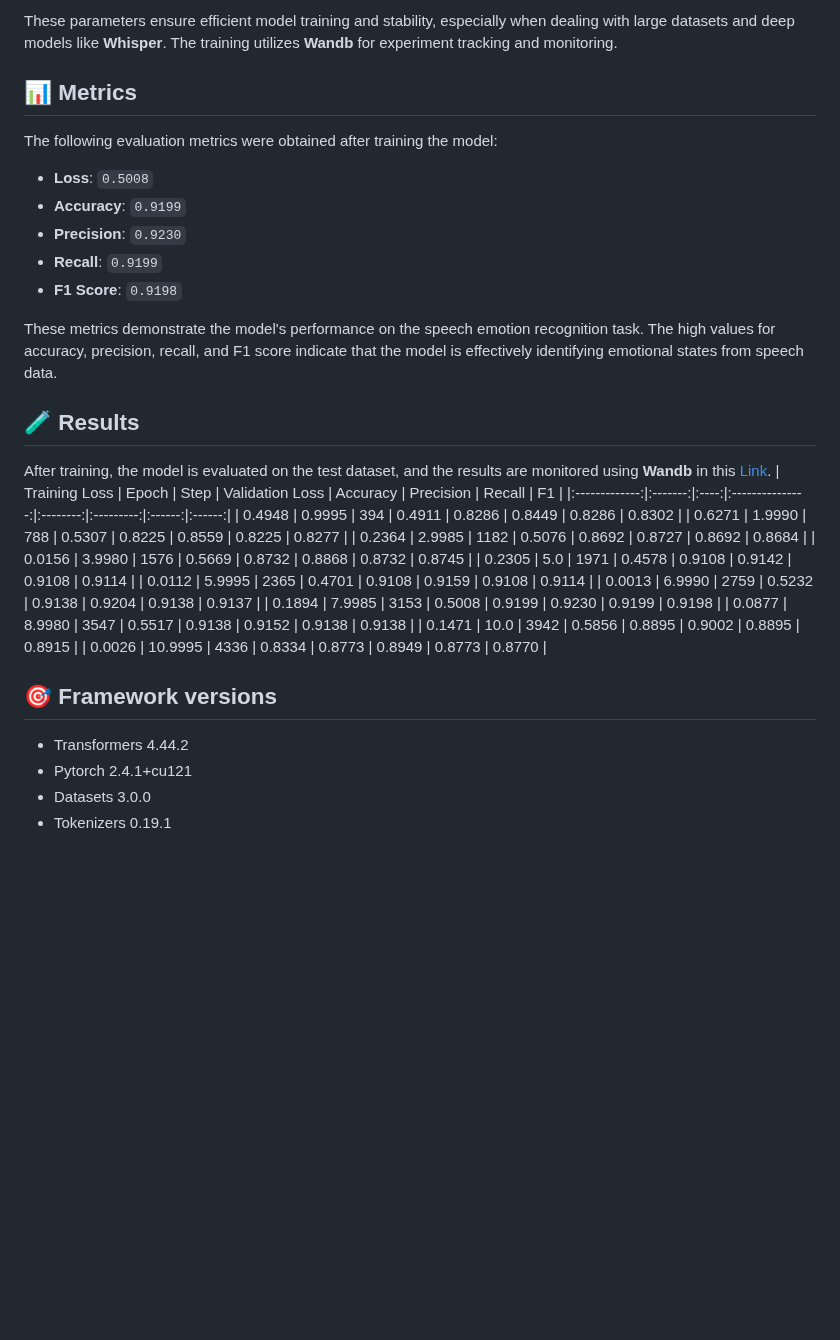
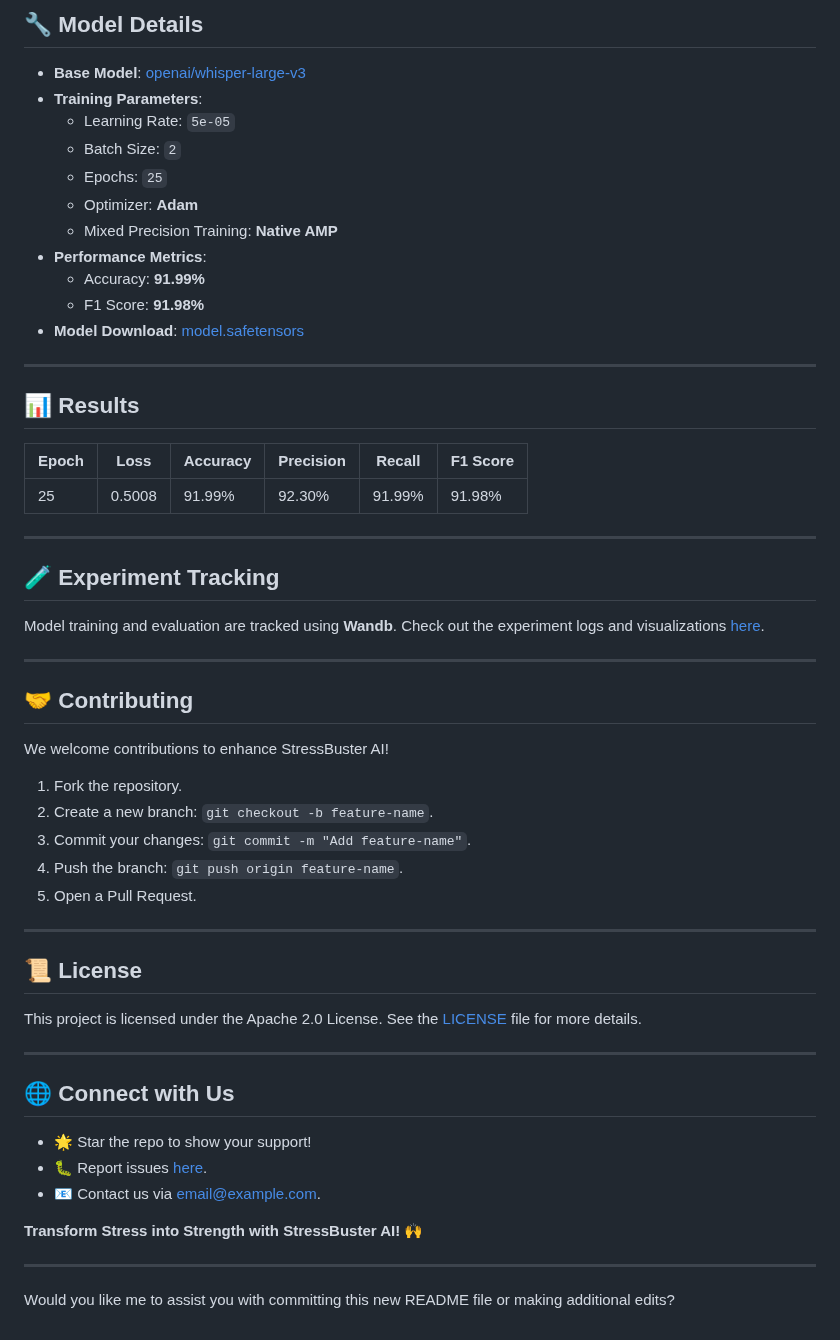
Before and after one commit to Ritik650/Ai_Ninjas, a Markdown page: README.md, the part around one of its changes. Drawn GitHub-style; blank space fills up the shorter version.

```diff
--- a/README.md
+++ b/README.md
@@ -75,40 +84,53 @@ The model is trained with the following parameters:
 
-These parameters ensure efficient model training and stability, especially when dealing with large datasets and deep models like **Whisper**.
-The training utilizes **Wandb** for experiment tracking and monitoring.
+## 🔧 **Model Details**
+- **Base Model**: [openai/whisper-large-v3](https://huggingface.co/openai/whisper-large-v3)
+- **Training Parameters**:
+  - Learning Rate: `5e-05`
+  - Batch Size: `2`
+  - Epochs: `25`
+  - Optimizer: **Adam**
+  - Mixed Precision Training: **Native AMP**
+- **Performance Metrics**:
+  - Accuracy: **91.99%**
+  - F1 Score: **91.98%**
+- **Model Download**: [model.safetensors](https://drive.google.com/file/d/1N1XNpJG4uT1CJgoPtf5SByKRyxn14BAJ/view?usp=sharing)
 
+---
 
-## 📊 **Metrics**
-The following evaluation metrics were obtained after training the model:
-- **Loss**: `0.5008`
-- **Accuracy**: `0.9199`
-- **Precision**: `0.9230`
-- **Recall**: `0.9199`
-- **F1 Score**: `0.9198`
+## 📊 **Results**
+| **Epoch** | **Loss** | **Accuracy** | **Precision** | **Recall** | **F1 Score** |
+|-----------|----------|--------------|---------------|------------|--------------|
+| 25        | 0.5008   | 91.99%       | 92.30%        | 91.99%     | 91.98%       |
 
-These metrics demonstrate the model's performance on the speech emotion recognition task. The high values for accuracy, precision, recall, and F1 score indicate that the model is effectively identifying emotional states from speech data.
+---
 
+## 🧪 **Experiment Tracking**
+Model training and evaluation are tracked using **Wandb**. Check out the experiment logs and visualizations [here](https://wandb.ai/firdhoworking-sepuluh-nopember-institute-of-technology/speech-emotion-recognition).
 
-## 🧪 **Results**
-After training, the model is evaluated on the test dataset, and the results are monitored using **Wandb** in this [Link](https://wandb.ai/firdhoworking-sepuluh-nopember-institute-of-technology/speech-emotion-recognition-with-whisper?nw=nwuserfirdhoworking).
-| Training Loss | Epoch   | Step | Validation Loss | Accuracy | Precision | Recall | F1     |
-|:-------------:|:-------:|:----:|:---------------:|:--------:|:---------:|:------:|:------:|
-| 0.4948        | 0.9995  | 394  | 0.4911          | 0.8286   | 0.8449    | 0.8286 | 0.8302 |
-| 0.6271        | 1.9990  | 788  | 0.5307          | 0.8225   | 0.8559    | 0.8225 | 0.8277 |
-| 0.2364        | 2.9985  | 1182 | 0.5076          | 0.8692   | 0.8727    | 0.8692 | 0.8684 |
-| 0.0156        | 3.9980  | 1576 | 0.5669          | 0.8732   | 0.8868    | 0.8732 | 0.8745 |
-| 0.2305        | 5.0     | 1971 | 0.4578          | 0.9108   | 0.9142    | 0.9108 | 0.9114 |
-| 0.0112        | 5.9995  | 2365 | 0.4701          | 0.9108   | 0.9159    | 0.9108 | 0.9114 |
-| 0.0013        | 6.9990  | 2759 | 0.5232          | 0.9138   | 0.9204    | 0.9138 | 0.9137 |
-| 0.1894        | 7.9985  | 3153 | 0.5008          | 0.9199   | 0.9230    | 0.9199 | 0.9198 |
-| 0.0877        | 8.9980  | 3547 | 0.5517          | 0.9138   | 0.9152    | 0.9138 | 0.9138 |
-| 0.1471        | 10.0    | 3942 | 0.5856          | 0.8895   | 0.9002    | 0.8895 | 0.8915 |
-| 0.0026        | 10.9995 | 4336 | 0.8334          | 0.8773   | 0.8949    | 0.8773 | 0.8770 |
+---
 
+## 🤝 **Contributing**
+We welcome contributions to enhance StressBuster AI!
+1. Fork the repository.
+2. Create a new branch: `git checkout -b feature-name`.
+3. Commit your changes: `git commit -m "Add feature-name"`.
+4. Push the branch: `git push origin feature-name`.
+5. Open a Pull Request.
 
+---
 
+## 📜 **License**
+This project is licensed under the Apache 2.0 License. See the [LICENSE](LICENSE) file for more details.
 
-## 🎯 Framework versions
-- Transformers 4.44.2
-- Pytorch 2.4.1+cu121
-- Datasets 3.0.0
-- Tokenizers 0.19.1
+---
+
+## 🌐 **Connect with Us**
+- 🌟 Star the repo to show your support!
+- 🐛 Report issues [here](https://github.com/Ritik650/StressBuster-AI/issues).
+- 📧 Contact us via [email@example.com](mailto:email@example.com).
+
+**Transform Stress into Strength with StressBuster AI!** 🙌
+
+---
+
+Would you like me to assist you with committing this new README file or making additional edits?
```
Also changed, not shown: other parts of README.md (+67 -58 lines).
